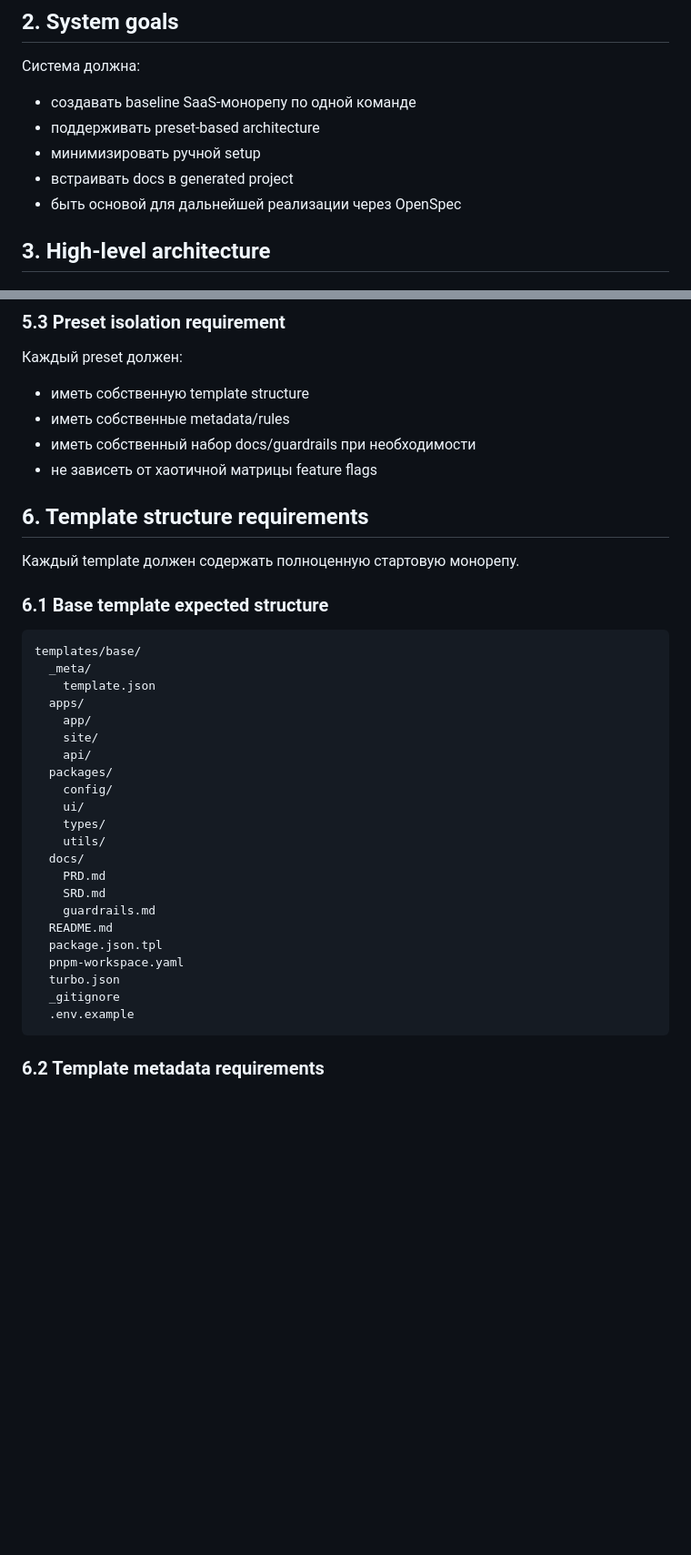
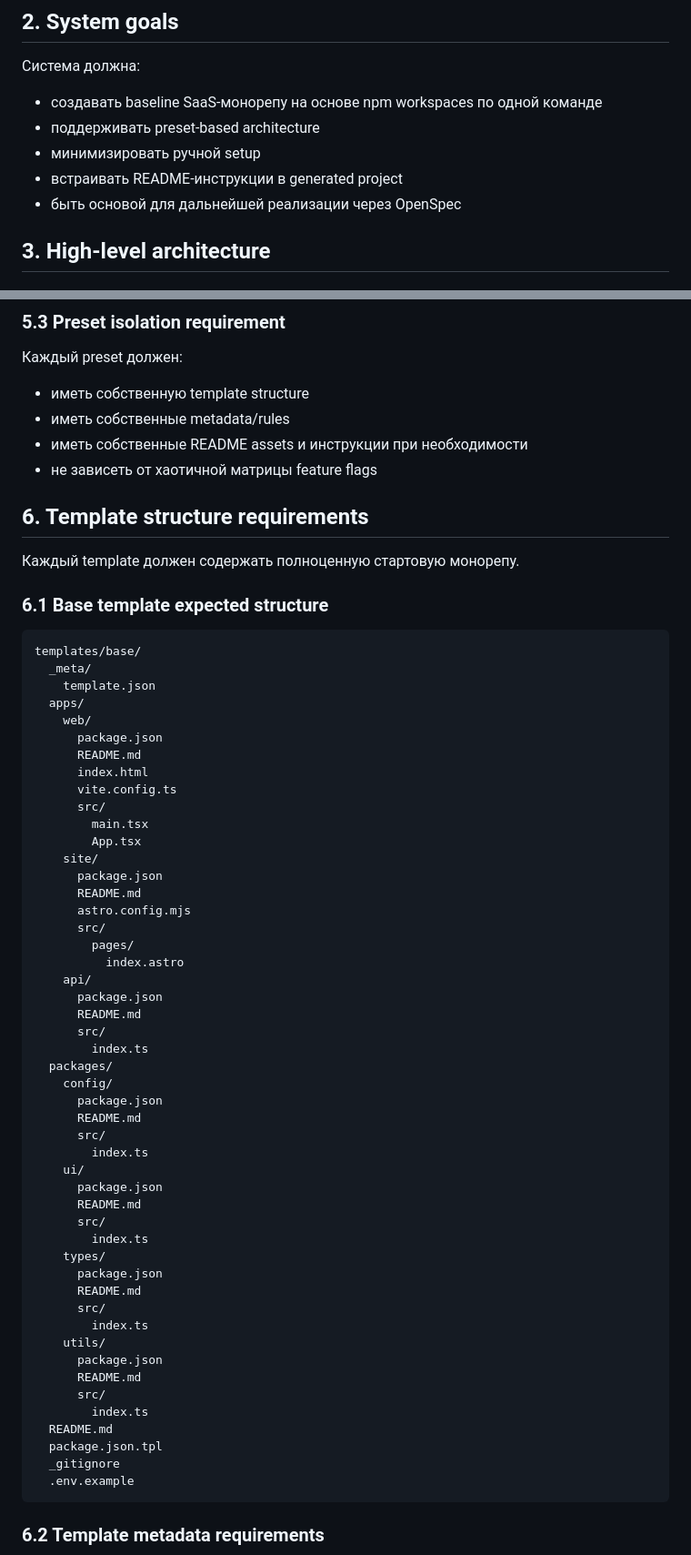
Before and after one commit to ivan-gerasimov-1/create-lv48-app, a Markdown page: docs/SRD.md, 2 parts joined by grey strips. Shown at 91% size. GitHub-like rendering; blank space fills up the shorter version.

````diff
--- a/docs/SRD.md
+++ b/docs/SRD.md
@@ -28,10 +28,10 @@ CLI должен:
 
 Система должна:
 
-- создавать baseline SaaS-монорепу по одной команде
+- создавать baseline SaaS-монорепу на основе npm workspaces по одной команде
 - поддерживать preset-based architecture
 - минимизировать ручной setup
-- встраивать docs в generated project
+- встраивать README-инструкции в generated project
 - быть основой для дальнейшей реализации через OpenSpec
 
 ## 3. High-level architecture
@@ -113,7 +112,7 @@ create-lv48-app/
 
 - иметь собственную template structure
 - иметь собственные metadata/rules
-- иметь собственный набор docs/guardrails при необходимости
+- иметь собственные README assets и инструкции при необходимости
 - не зависеть от хаотичной матрицы feature flags
 
 ## 6. Template structure requirements
@@ -127,22 +126,49 @@ templates/base/
   _meta/
     template.json
   apps/
-    app/
+    web/
+      package.json
+      README.md
+      index.html
+      vite.config.ts
+      src/
+        main.tsx
+        App.tsx
     site/
+      package.json
+      README.md
+      astro.config.mjs
+      src/
+        pages/
+          index.astro
     api/
+      package.json
+      README.md
+      src/
+        index.ts
   packages/
     config/
+      package.json
+      README.md
+      src/
+        index.ts
     ui/
+      package.json
+      README.md
+      src/
+        index.ts
     types/
+      package.json
+      README.md
+      src/
+        index.ts
     utils/
-  docs/
-    PRD.md
-    SRD.md
-    guardrails.md
+      package.json
+      README.md
+      src/
+        index.ts
   README.md
   package.json.tpl
-  pnpm-workspace.yaml
-  turbo.json
   _gitignore
   .env.example
 ```
````
Also changed, not shown: other parts of docs/SRD.md (+68 -29 lines), docs/PRD.md (+24 -23 lines).
